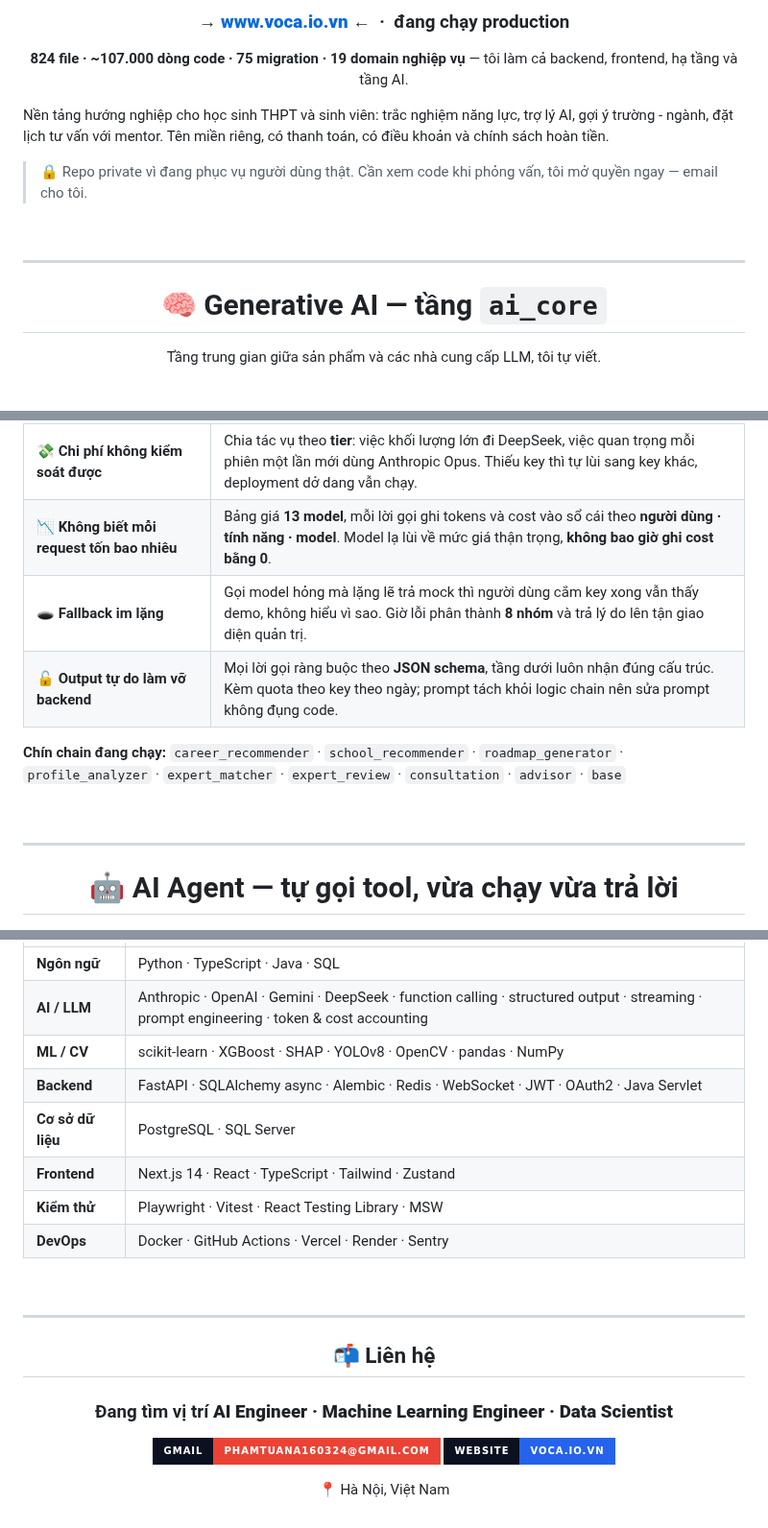
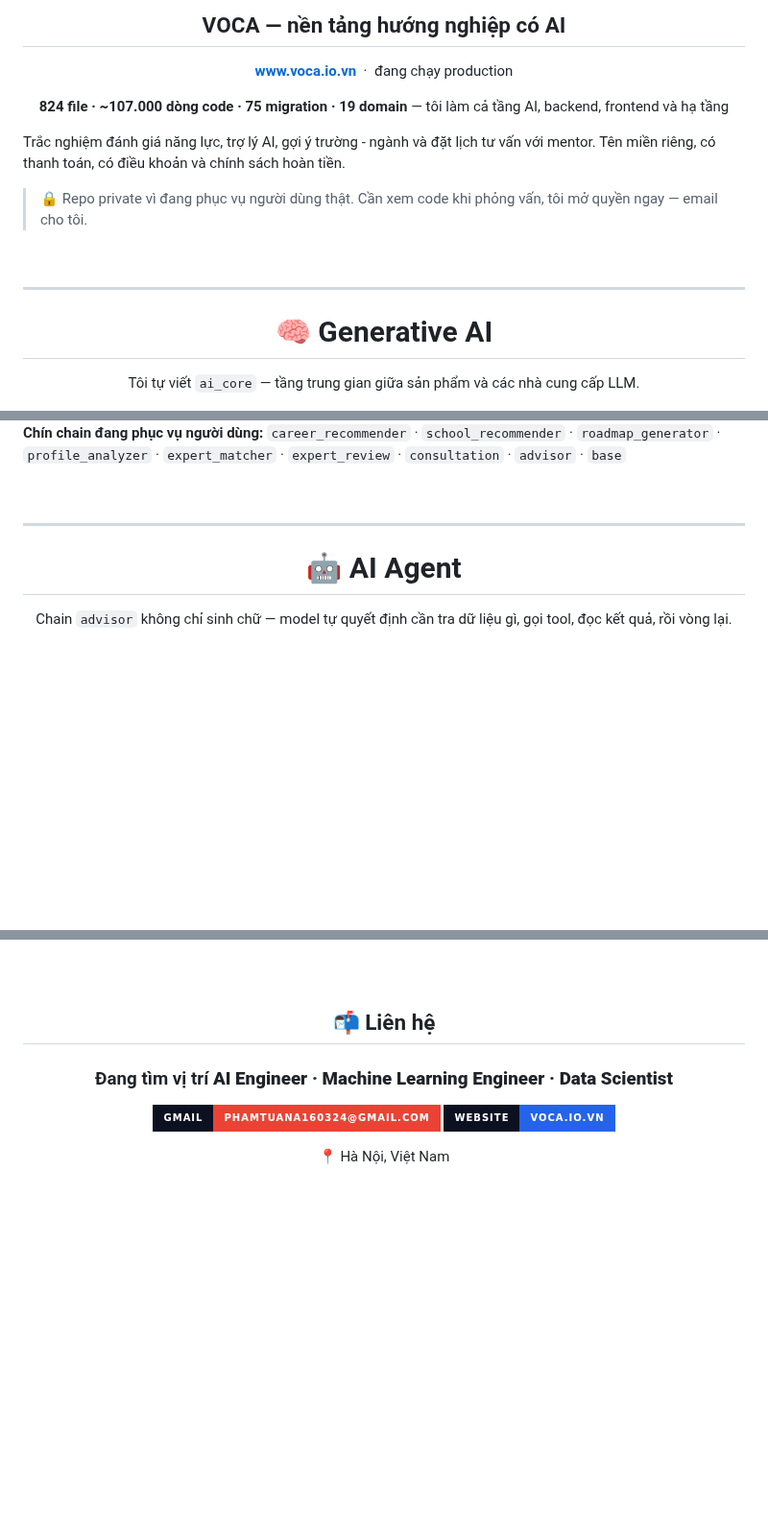
Before and after one commit to 17tuanphamanh/17tuanphamanh, a Markdown page: README.md, 3 parts joined by grey strips. Shown at 96% size. Rendered like a GitHub page; badges without logos; blank space fills up the shorter version.

```diff
--- a/README.md
+++ b/README.md
@@ -29,13 +21,15 @@ Việc khó của AI trong sản phẩm không nằm ở lúc gọi model, mà
 </a>
 
-### → **[www.voca.io.vn](https://www.voca.io.vn)** ← &nbsp;·&nbsp; đang chạy production
+## VOCA — nền tảng hướng nghiệp có AI
 
-**824 file · ~107.000 dòng code · 75 migration · 19 domain nghiệp vụ** — tôi làm cả backend, frontend, hạ tầng và tầng AI.
+**[www.voca.io.vn](https://www.voca.io.vn)** &nbsp;·&nbsp; đang chạy production
+
+**824 file · ~107.000 dòng code · 75 migration · 19 domain** — tôi làm cả tầng AI, backend, frontend và hạ tầng
 
 </div>
 
-Nền tảng hướng nghiệp cho học sinh THPT và sinh viên: trắc nghiệm năng lực, trợ lý AI, gợi ý trường - ngành,
-đặt lịch tư vấn với mentor. Tên miền riêng, có thanh toán, có điều khoản và chính sách hoàn tiền.
+Trắc nghiệm đánh giá năng lực, trợ lý AI, gợi ý trường - ngành và đặt lịch tư vấn với mentor.
+Tên miền riêng, có thanh toán, có điều khoản và chính sách hoàn tiền.
 
 > 🔒 Repo private vì đang phục vụ người dùng thật. Cần xem code khi phỏng vấn, tôi mở quyền ngay — email cho tôi.
 
@@ -45,9 +39,9 @@ Nền tảng hướng nghiệp cho học sinh THPT và sinh viên: trắc nghi
 
 <div align="center">
 
-# 🧠 Generative AI — tầng `ai_core`
+# 🧠 Generative AI
 
-Tầng trung gian giữa sản phẩm và các nhà cung cấp LLM, tôi tự viết.
+Tôi tự viết `ai_core` — tầng trung gian giữa sản phẩm và các nhà cung cấp LLM.
 
 <img src="assets/ai-core.png" alt="Kiến trúc ai_core" width="100%">
 
@@ -54,26 +52,7 @@ Tầng trung gian giữa sản phẩm và các nhà cung cấp LLM, tôi tự vi
 </div>
 
-<table>
-<tr>
-<td width="26%"><b>💸 Chi phí không kiểm soát được</b></td>
-<td>Chia tác vụ theo <b>tier</b>: việc khối lượng lớn đi DeepSeek, việc quan trọng mỗi phiên một lần mới dùng Anthropic Opus. Thiếu key thì tự lùi sang key khác, deployment dở dang vẫn chạy.</td>
-</tr>
-<tr>
-<td><b>📉 Không biết mỗi request tốn bao nhiêu</b></td>
-<td>Bảng giá <b>13 model</b>, mỗi lời gọi ghi tokens và cost vào sổ cái theo <b>người dùng · tính năng · model</b>. Model lạ lùi về mức giá thận trọng, <b>không bao giờ ghi cost bằng 0</b>.</td>
-</tr>
-<tr>
-<td><b>🕳 Fallback im lặng</b></td>
-<td>Gọi model hỏng mà lặng lẽ trả mock thì người dùng cắm key xong vẫn thấy demo, không hiểu vì sao. Giờ lỗi phân thành <b>8 nhóm</b> và trả lý do lên tận giao diện quản trị.</td>
-</tr>
-<tr>
-<td><b>🔓 Output tự do làm vỡ backend</b></td>
-<td>Mọi lời gọi ràng buộc theo <b>JSON schema</b>, tầng dưới luôn nhận đúng cấu trúc. Kèm quota theo key theo ngày; prompt tách khỏi logic chain nên sửa prompt không đụng code.</td>
-</tr>
-</table>
-
-**Chín chain đang chạy:** `career_recommender` · `school_recommender` · `roadmap_generator` · `profile_analyzer` ·
-`expert_matcher` · `expert_review` · `consultation` · `advisor` · `base`
+**Chín chain đang phục vụ người dùng:** `career_recommender` · `school_recommender` · `roadmap_generator` ·
+`profile_analyzer` · `expert_matcher` · `expert_review` · `consultation` · `advisor` · `base`
 
 <br>
 
@@ -81,7 +60,9 @@ Tầng trung gian giữa sản phẩm và các nhà cung cấp LLM, tôi tự vi
 
 <div align="center">
 
-# 🤖 AI Agent — tự gọi tool, vừa chạy vừa trả lời
+# 🤖 AI Agent
+
+Chain `advisor` không chỉ sinh chữ — model tự quyết định cần tra dữ liệu gì, gọi tool, đọc kết quả, rồi vòng lại.
 
 <img src="assets/ai-agent.png" alt="Agent loop" width="100%">
 
@@ -186,22 +134,5 @@ Hệ thống đặt món trước và POS. Controller, DAO, view viết tay hế
 
-</div>
-
-| | |
-|---|---|
-| **Ngôn ngữ** | Python · TypeScript · Java · SQL |
-| **AI / LLM** | Anthropic · OpenAI · Gemini · DeepSeek · function calling · structured output · streaming · prompt engineering · token & cost accounting |
-| **ML / CV** | scikit-learn · XGBoost · SHAP · YOLOv8 · OpenCV · pandas · NumPy |
-| **Backend** | FastAPI · SQLAlchemy async · Alembic · Redis · WebSocket · JWT · OAuth2 · Java Servlet |
-| **Cơ sở dữ liệu** | PostgreSQL · SQL Server |
-| **Frontend** | Next.js 14 · React · TypeScript · Tailwind · Zustand |
-| **Kiểm thử** | Playwright · Vitest · React Testing Library · MSW |
-| **DevOps** | Docker · GitHub Actions · Vercel · Render · Sentry |
-
-<br>
-
----
-
-<div align="center">
+<br><br>
 
 ## 📬 Liên hệ
 
```
Also changed, not shown: other parts of README.md (+11 -48 lines), assets/panel-problems.png (added), assets/panel-stack.png (added), assets/panel-system.png (added).
